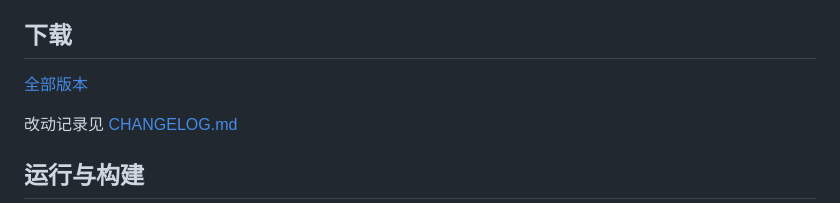
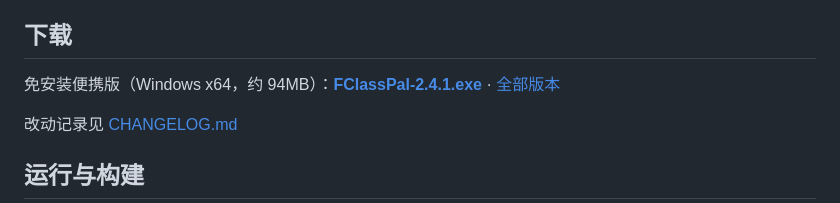
Before and after one commit to fangyugit/FClassPal, a Markdown page: README.md, the part around the change. GitHub-like rendering.

Commit message:
README: 下载区补上 v2.4.1 便携版直链

```diff
--- a/README.md
+++ b/README.md
@@ -79,7 +79,8 @@
 
 
 ## 下载
-[全部版本](https://github.com/fangyugit/FclassPal/releases)
+
+免安装便携版（Windows x64，约 94MB）：**[FClassPal-2.4.1.exe](https://github.com/fangyugit/FclassPal/releases/download/v2.4.1/FClassPal-2.4.1.exe)** · [全部版本](https://github.com/fangyugit/FclassPal/releases)
 
 改动记录见 [CHANGELOG.md](CHANGELOG.md)
 
```
